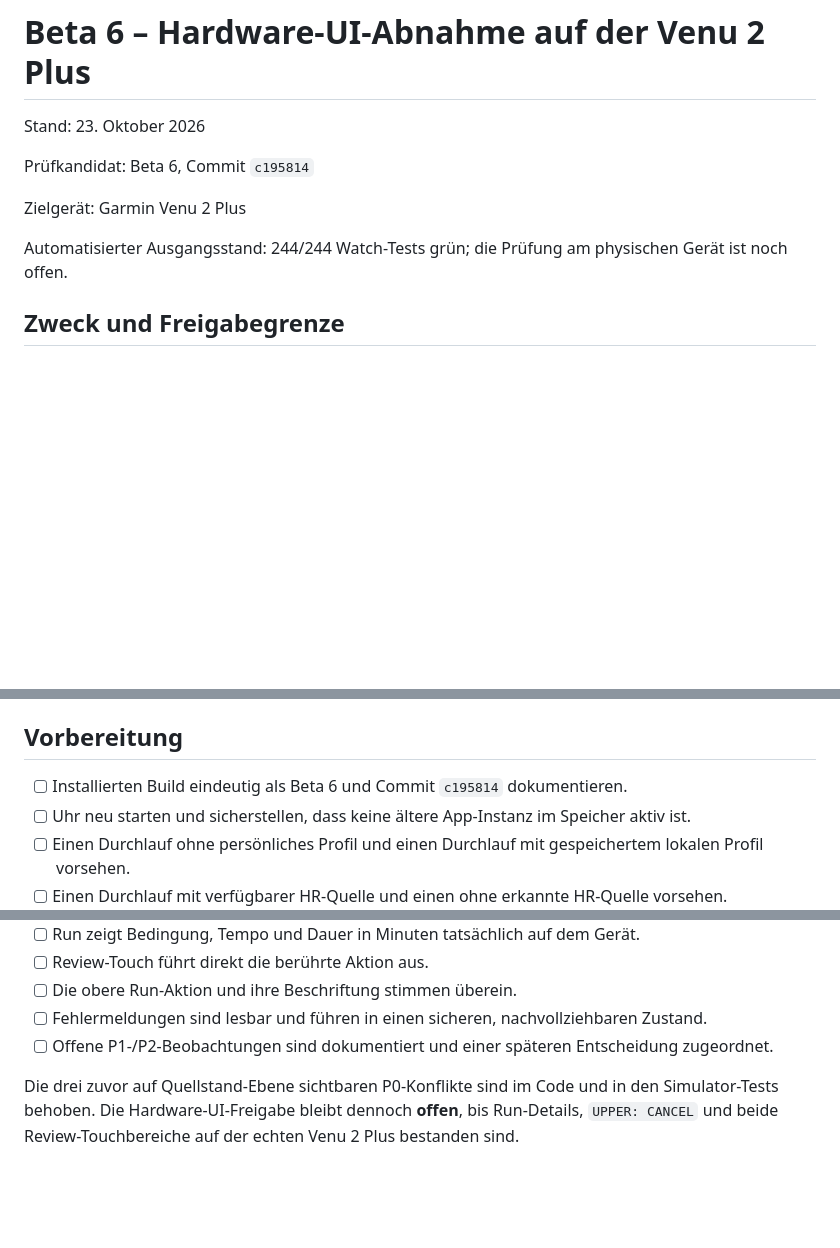
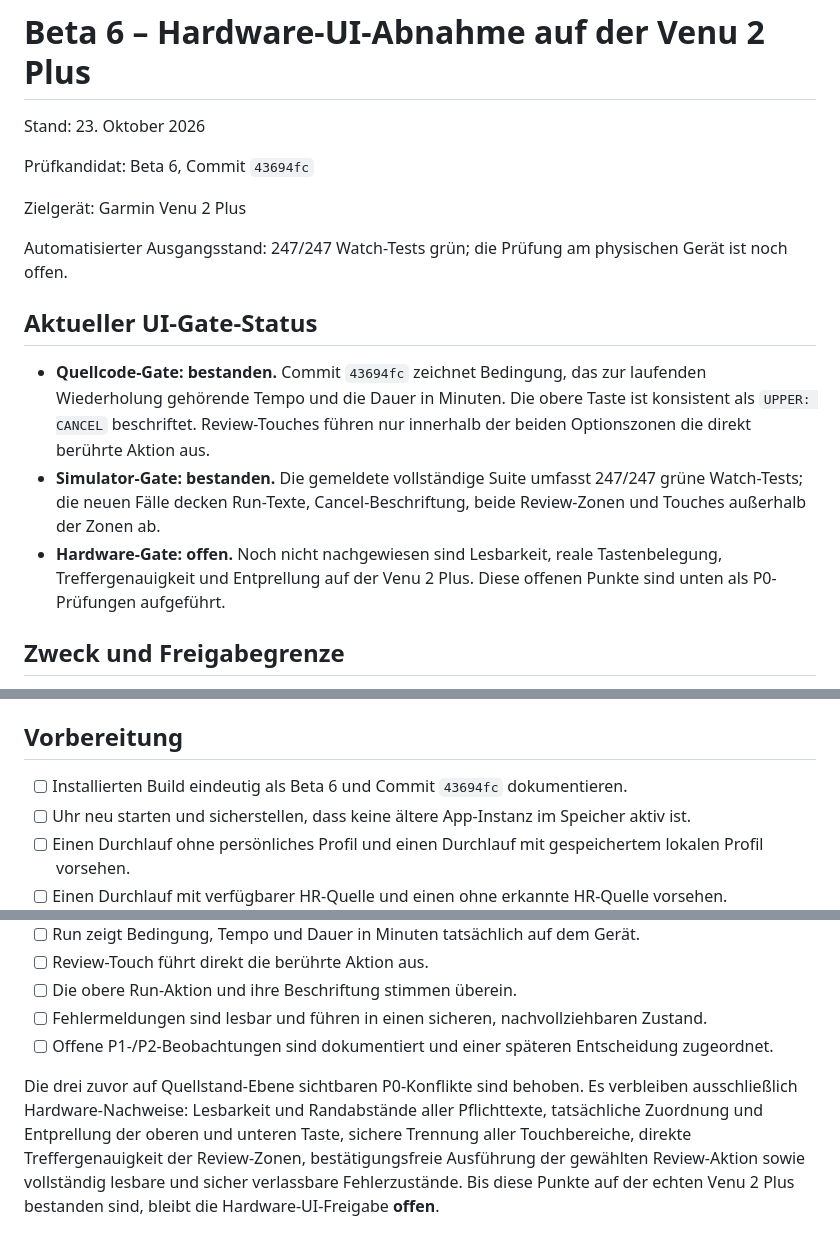
Before and after one commit to coachrichie/RinkLogic, a Markdown page: docs/testing/BETA6-HARDWARE-UI.md, 3 parts joined by grey strips. Drawn GitHub-style; blank space fills up the shorter version.

Commit message:
docs: update beta 6 hardware UI gate

```diff
--- a/docs/testing/BETA6-HARDWARE-UI.md
+++ b/docs/testing/BETA6-HARDWARE-UI.md
@@ -2,11 +2,17 @@
 
 Stand: 23. Oktober 2026
 
-Prüfkandidat: Beta 6, Commit `c195814`
+Prüfkandidat: Beta 6, Commit `43694fc`
 
 Zielgerät: Garmin Venu 2 Plus
 
-Automatisierter Ausgangsstand: 244/244 Watch-Tests grün; die Prüfung am physischen Gerät ist noch offen.
+Automatisierter Ausgangsstand: 247/247 Watch-Tests grün; die Prüfung am physischen Gerät ist noch offen.
+
+## Aktueller UI-Gate-Status
+
+- **Quellcode-Gate: bestanden.** Commit `43694fc` zeichnet Bedingung, das zur laufenden Wiederholung gehörende Tempo und die Dauer in Minuten. Die obere Taste ist konsistent als `UPPER: CANCEL` beschriftet. Review-Touches führen nur innerhalb der beiden Optionszonen die direkt berührte Aktion aus.
+- **Simulator-Gate: bestanden.** Die gemeldete vollständige Suite umfasst 247/247 grüne Watch-Tests; die neuen Fälle decken Run-Texte, Cancel-Beschriftung, beide Review-Zonen und Touches außerhalb der Zonen ab.
+- **Hardware-Gate: offen.** Noch nicht nachgewiesen sind Lesbarkeit, reale Tastenbelegung, Treffergenauigkeit und Entprellung auf der Venu 2 Plus. Diese offenen Punkte sind unten als P0-Prüfungen aufgeführt.
 
 ## Zweck und Freigabegrenze
 
@@ -23,7 +29,7 @@ Ergebniskennzeichen:
 
 ## Vorbereitung
 
-- [ ] Installierten Build eindeutig als Beta 6 und Commit `c195814` dokumentieren.
+- [ ] Installierten Build eindeutig als Beta 6 und Commit `43694fc` dokumentieren.
 - [ ] Uhr neu starten und sicherstellen, dass keine ältere App-Instanz im Speicher aktiv ist.
 - [ ] Einen Durchlauf ohne persönliches Profil und einen Durchlauf mit gespeichertem lokalen Profil vorsehen.
 - [ ] Einen Durchlauf mit verfügbarer HR-Quelle und einen ohne erkannte HR-Quelle vorsehen.
@@ -150,7 +156,11 @@ P0-Hardwareprüfung.
 - [ ] Fehlermeldungen sind lesbar und führen in einen sicheren, nachvollziehbaren Zustand.
 - [ ] Offene P1-/P2-Beobachtungen sind dokumentiert und einer späteren Entscheidung zugeordnet.
 
-Die drei zuvor auf Quellstand-Ebene sichtbaren P0-Konflikte sind im Code und in
-den Simulator-Tests behoben. Die Hardware-UI-Freigabe bleibt dennoch **offen**,
-bis Run-Details, `UPPER: CANCEL` und beide Review-Touchbereiche auf der echten
-Venu 2 Plus bestanden sind.
+Die drei zuvor auf Quellstand-Ebene sichtbaren P0-Konflikte sind behoben. Es
+verbleiben ausschließlich Hardware-Nachweise: Lesbarkeit und Randabstände aller
+Pflichttexte, tatsächliche Zuordnung und Entprellung der oberen und unteren
+Taste, sichere Trennung aller Touchbereiche, direkte Treffergenauigkeit der
+Review-Zonen, bestätigungsfreie Ausführung der gewählten Review-Aktion sowie
+vollständig lesbare und sicher verlassbare Fehlerzustände. Bis diese Punkte auf
+der echten Venu 2 Plus bestanden sind, bleibt die Hardware-UI-Freigabe
+**offen**.
```
